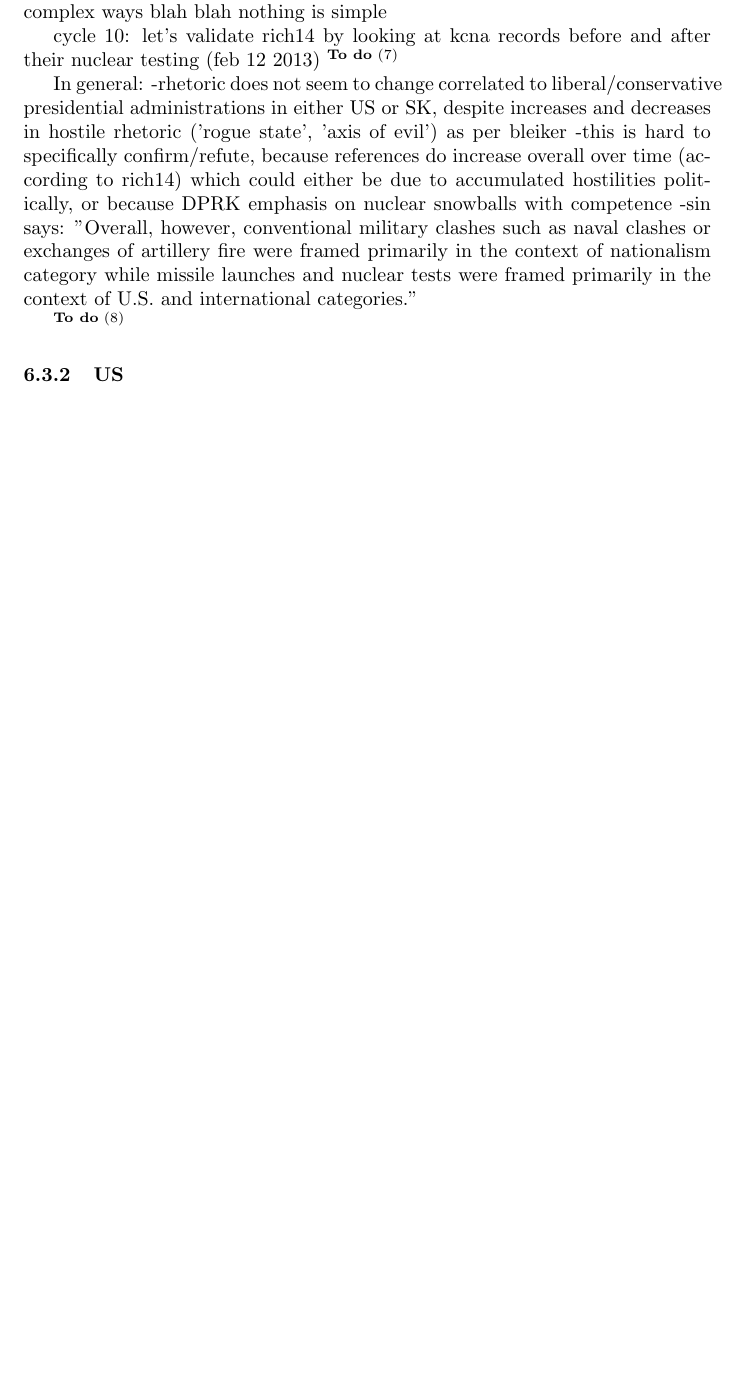
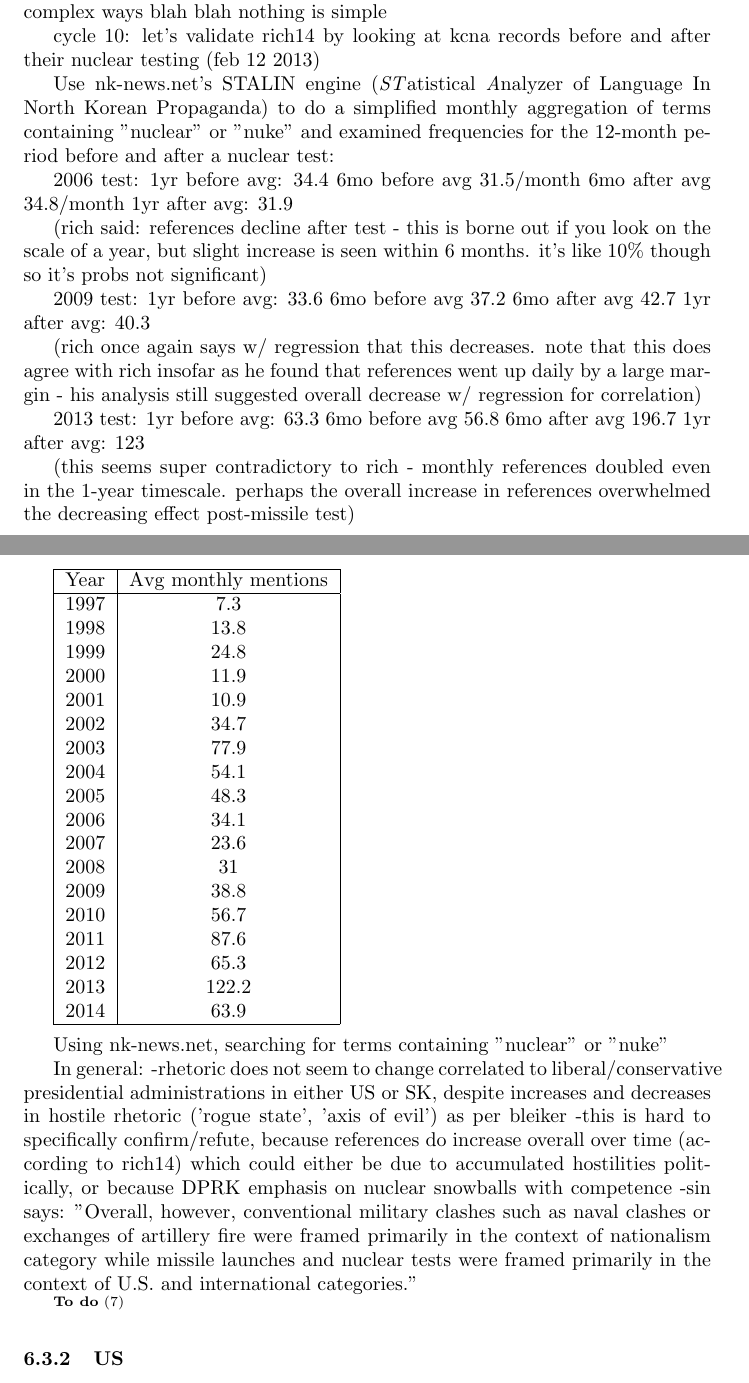
Before and after one commit to HaleyB-E/thesis, a LaTeX thesis (thesis/thesis.tex): part of page 23 of 28 before the commit and two parts of pages 23 and 24 of 29 after it, the two joined at a grey line, cut so that both start at the same text, the shorter picture padded with empty space. Compiled offline with pdfLaTeX.

Commit message:
got data on rhetoric and heavy outlined kcna rhetoric section

```diff
--- a/thesis/thesis.tex
+++ b/thesis/thesis.tex
@@ -413,7 +413,64 @@ kim jong il dies, rhetoric ramps up a lot. this is around when the leap day agre
 
 cycle 10:
 let's validate rich14 by looking at kcna records before and after their nuclear testing (feb 12 2013)
-\todo{KCNA that}
+
+Use nk-news.net's STALIN engine (\emph{ST}atistical \emph{A}nalyzer of Language In North Korean Propaganda) to do a simplified monthly aggregation of terms containing "nuclear" or "nuke" and examined frequencies for the 12-month period before and after a nuclear test:
+
+2006 test:
+1yr before avg: 34.4
+6mo before avg 31.5/month
+6mo after avg 34.8/month
+1yr after avg: 31.9
+
+(rich said: references decline after test - this is borne out if you look on the scale of a year, but slight increase is seen within 6 months. it's like 10\% though so it's probs not significant)
+
+2009 test:
+1yr before avg: 33.6
+6mo before avg 37.2
+6mo after avg 42.7
+1yr after avg: 40.3
+
+(rich once again says w/ regression that this decreases. note that this does agree with rich insofar as he found that references went up daily by a large margin - his analysis still suggested overall decrease w/ regression for correlation)
+
+2013 test:
+1yr before avg: 63.3
+6mo before avg 56.8
+6mo after avg 196.7
+1yr after avg: 123
+
+(this seems super contradictory to rich - monthly references doubled even in the 1-year timescale. perhaps the overall increase in references overwhelmed the decreasing effect post-missile test)
+
+% nuclear references over time:
+% http://www.nk-news.net/results.php?searchString=nuclear+nuke&booleanType=OR&startMonth=01&startYear=1996&endMonth=12&endYear=2016&inputLanguage=english&outputFormat=bargraph&searchType=simple&dateSort=newest&currentPage=1&newSearch=yes&submitButtonName=%A0%A0%A0EXECUTE%A0%A0%A0
+
+\begin{tabular}{|c|c|}
+	\hline
+	Year & Avg monthly mentions \\
+	\hline
+	1997 & 7.3 \\
+	1998 & 13.8 \\
+	1999 & 24.8 \\
+	2000 & 11.9 \\
+	2001 & 10.9 \\
+	2002 & 34.7 \\
+	2003 & 77.9 \\
+	2004 & 54.1 \\
+	2005 & 48.3 \\
+	2006 & 34.1 \\
+	2007 & 23.6 \\
+	2008 & 31 \\
+	2009 & 38.8 \\
+	2010 & 56.7 \\
+	2011 & 87.6 \\
+	2012 & 65.3 \\
+	2013 & 122.2 \\
+	2014 & 63.9 \\
+	\hline
+\end{tabular}
+\newline
+
+
+Using nk-news.net, searching for terms containing "nuclear" or "nuke"
 
 In general:
 -rhetoric does not seem to change correlated to liberal/conservative presidential administrations in either US or SK, despite increases and decreases in hostile rhetoric ('rogue state', 'axis of evil') as per bleiker
```
Also changed, not shown: 2 other files.
